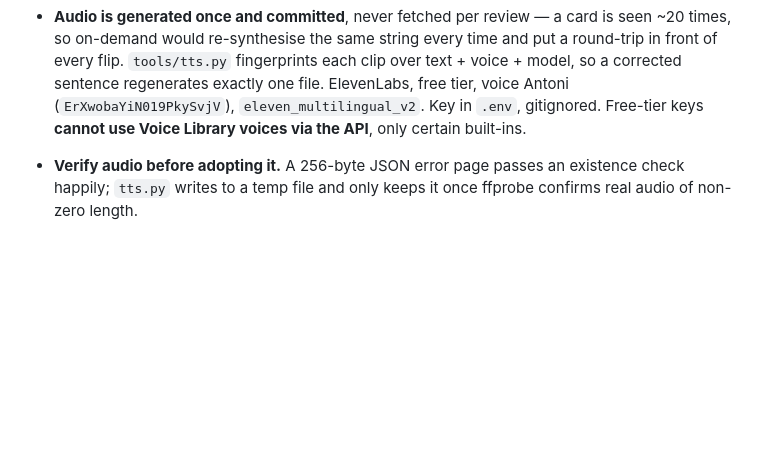
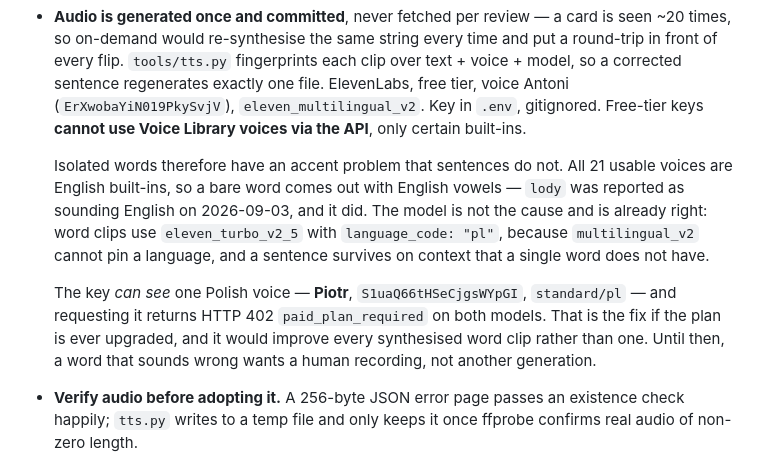
Before and after one commit to frhrpr/flashcards, a Markdown page: CLAUDE.md, the part around the change. Rendered like a GitHub page; blank space fills up the shorter version.

Commit message:
Write down why an isolated word sounds English
The previous commit acted on this but did not record it. All 21 voices this
key can use are English built-ins, so a bare word gets English vowels while a
sentence survives on context. The model is already correct — turbo_v2_5 with
language_code pl, since multilingual_v2 cannot pin a language.

One Polish voice, Piotr, is visible and returns 402 paid_plan_required. Noted
with its id because it is the fix if the plan is ever upgraded, and it would
improve all 300-odd synthesised word clips rather than one.

Co-Authored-By: Claude Opus 5 <noreply@anthropic.com>

```diff
--- a/CLAUDE.md
+++ b/CLAUDE.md
@@ -768,6 +768,20 @@ Deferred on purpose: 4 grades instead of 2, and a stats screen.
   (`ErXwobaYiN019PkySvjV`), `eleven_multilingual_v2`. Key in `.env`,
   gitignored. Free-tier keys **cannot use Voice Library voices via the API**,
   only certain built-ins.
+
+  Isolated words therefore have an accent problem that sentences do not. All
+  21 usable voices are English built-ins, so a bare word comes out with
+  English vowels — `lody` was reported as sounding English on 2026-09-03, and
+  it did. The model is not the cause and is already right: word clips use
+  `eleven_turbo_v2_5` with `language_code: "pl"`, because `multilingual_v2`
+  cannot pin a language, and a sentence survives on context that a single
+  word does not have.
+
+  The key *can see* one Polish voice — **Piotr**, `S1uaQ66tHSeCjgsWYpGI`,
+  `standard/pl` — and requesting it returns HTTP 402 `paid_plan_required` on
+  both models. That is the fix if the plan is ever upgraded, and it would
+  improve every synthesised word clip rather than one. Until then, a word
+  that sounds wrong wants a human recording, not another generation.
 - **Verify audio before adopting it.** A 256-byte JSON error page passes an
   existence check happily; `tts.py` writes to a temp file and only keeps it
   once ffprobe confirms real audio of non-zero length.
```
